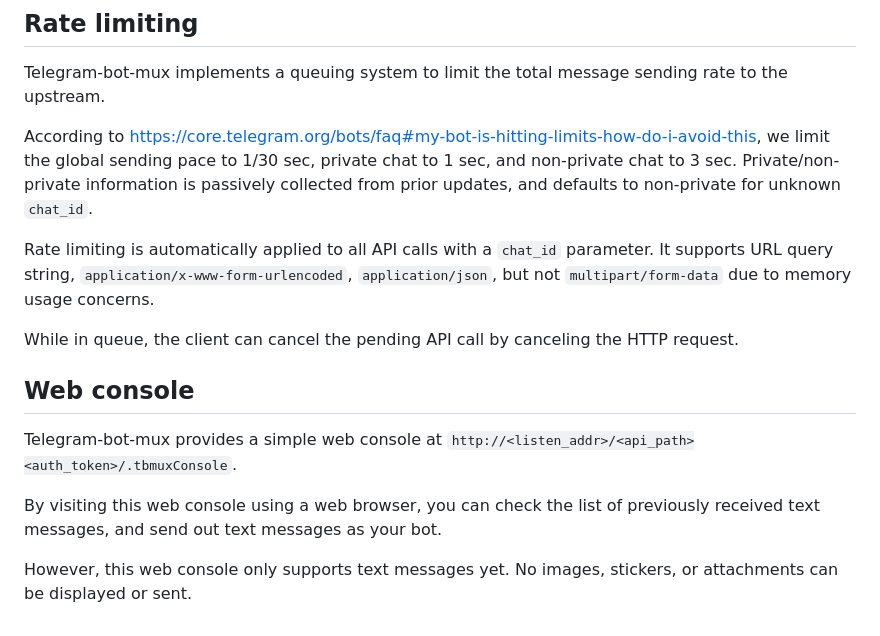
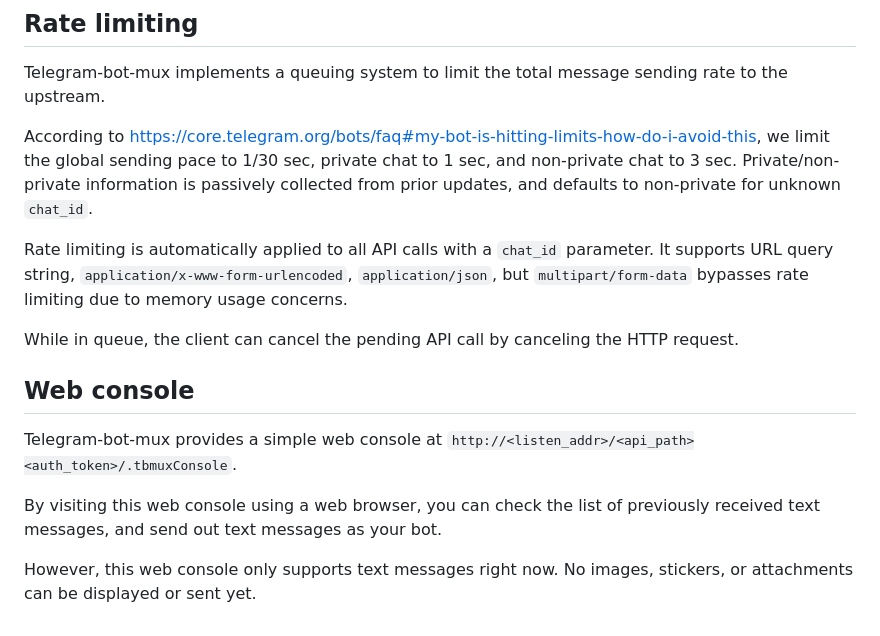
Before and after one commit to m13253/telegram-bot-mux, a Markdown page: Readme.md, the part around the change. Drawn GitHub-style.

```diff
--- a/Readme.md
+++ b/Readme.md
@@ -97,7 +97,7 @@ Telegram-bot-mux implements a queuing system to limit the total message sending
 
 According to <https://core.telegram.org/bots/faq#my-bot-is-hitting-limits-how-do-i-avoid-this>, we limit the global sending pace to 1/30 sec, private chat to 1 sec, and non-private chat to 3 sec. Private/non-private information is passively collected from prior updates, and defaults to non-private for unknown `chat_id`.
 
-Rate limiting is automatically applied to all API calls with a `chat_id` parameter. It supports URL query string, `application/x-www-form-urlencoded`, `application/json`, but not `multipart/form-data` due to memory usage concerns.
+Rate limiting is automatically applied to all API calls with a `chat_id` parameter. It supports URL query string, `application/x-www-form-urlencoded`, `application/json`, but `multipart/form-data` bypasses rate limiting due to memory usage concerns.
 
 While in queue, the client can cancel the pending API call by canceling the HTTP request.
 
@@ -107,4 +107,4 @@ Telegram-bot-mux provides a simple web console at `http://<listen_addr>/<api_pat
 
 By visiting this web console using a web browser, you can check the list of previously received text messages, and send out text messages as your bot.
 
-However, this web console only supports text messages yet. No images, stickers, or attachments can be displayed or sent.
+However, this web console only supports text messages right now. No images, stickers, or attachments can be displayed or sent yet.
```
